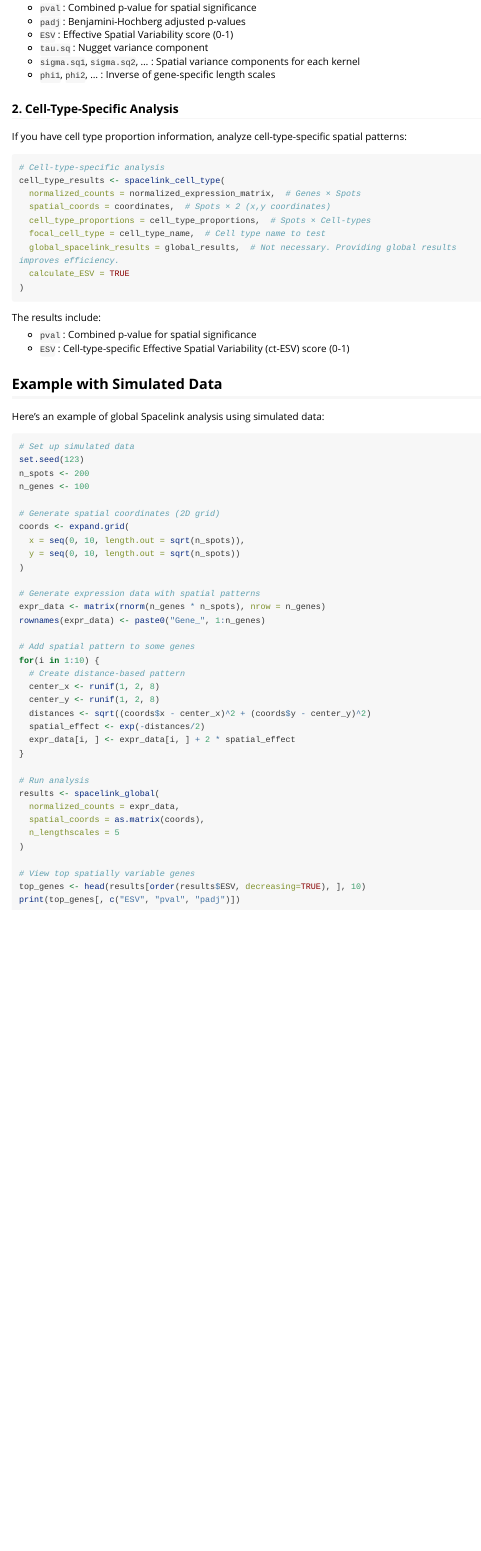
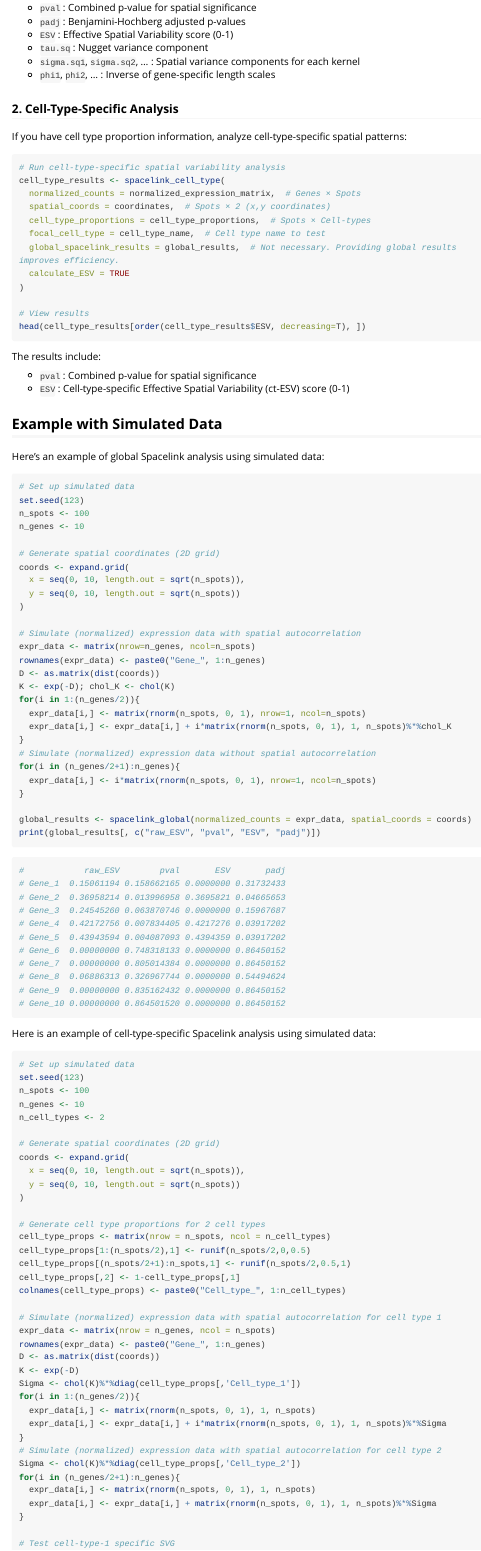
Before and after one commit to hanbyul-lee/spacelink, an R Markdown document (vignettes/getting-started.Rmd): the page in a window 1100 px wide, from 760 px down. Rendered offline with R 4.5, knitr and Pandoc, with nearby package versions; long lines of code are wrapped.

Commit message:
Update examples

````diff
--- a/vignettes/getting-started.Rmd
+++ b/vignettes/getting-started.Rmd
@@ -65,7 +65,7 @@ The results include:
 If you have cell type proportion information, analyze cell-type-specific spatial patterns:
 
 ```{r eval=FALSE}
-# Cell-type-specific analysis
+# Run cell-type-specific spatial variability analysis
 cell_type_results <- spacelink_cell_type(
   normalized_counts = normalized_expression_matrix,  # Genes × Spots
   spatial_coords = coordinates,  # Spots × 2 (x,y coordinates)
@@ -74,6 +74,9 @@ cell_type_results <- spacelink_cell_type(
   global_spacelink_results = global_results,  # Not necessary. Providing global results improves efficiency.
   calculate_ESV = TRUE
 )
+
+# View results
+head(cell_type_results[order(cell_type_results$ESV, decreasing=T), ])
 ```
 
 The results include:
@@ -88,8 +91,8 @@ Here's an example of global Spacelink analysis using simulated data:
 ```{r eval=FALSE}
 # Set up simulated data
 set.seed(123)
-n_spots <- 200
-n_genes <- 100
+n_spots <- 100
+n_genes <- 10
 
 # Generate spatial coordinates (2D grid)
 coords <- expand.grid(
@@ -97,27 +100,75 @@ coords <- expand.grid(
   y = seq(0, 10, length.out = sqrt(n_spots))
 )
 
-# Generate expression data with spatial patterns
-expr_data <- matrix(rnorm(n_genes * n_spots), nrow = n_genes)
+# Simulate (normalized) expression data with spatial autocorrelation
+expr_data <- matrix(nrow=n_genes, ncol=n_spots)
 rownames(expr_data) <- paste0("Gene_", 1:n_genes)
-
-# Add spatial pattern to some genes
-for(i in 1:10) {
-  # Create distance-based pattern
-  center_x <- runif(1, 2, 8)
-  center_y <- runif(1, 2, 8)
-  distances <- sqrt((coords$x - center_x)^2 + (coords$y - center_y)^2)
-  spatial_effect <- exp(-distances/2)
-  expr_data[i, ] <- expr_data[i, ] + 2 * spatial_effect
+D <- as.matrix(dist(coords))
+K <- exp(-D); chol_K <- chol(K)
+for(i in 1:(n_genes/2)){
+  expr_data[i,] <- matrix(rnorm(n_spots, 0, 1), nrow=1, ncol=n_spots)
+  expr_data[i,] <- expr_data[i,] + i*matrix(rnorm(n_spots, 0, 1), 1, n_spots)%*%chol_K
+}
+# Simulate (normalized) expression data without spatial autocorrelation
+for(i in (n_genes/2+1):n_genes){
+  expr_data[i,] <- i*matrix(rnorm(n_spots, 0, 1), nrow=1, ncol=n_spots)
 }
 
-# Run analysis
-results <- spacelink_global(
-  normalized_counts = expr_data,
-  spatial_coords = as.matrix(coords),
-  n_lengthscales = 5
+global_results <- spacelink_global(normalized_counts = expr_data, spatial_coords = coords)
+print(global_results[, c("raw_ESV", "pval", "ESV", "padj")])
+```
+
+```{r}
+#            raw_ESV        pval       ESV       padj
+# Gene_1  0.15061194 0.158662165 0.0000000 0.31732433
+# Gene_2  0.36958214 0.013996958 0.3695821 0.04665653
+# Gene_3  0.24545260 0.063870746 0.0000000 0.15967687
+# Gene_4  0.42172756 0.007834405 0.4217276 0.03917202
+# Gene_5  0.43943594 0.004087093 0.4394359 0.03917202
+# Gene_6  0.00000000 0.748318133 0.0000000 0.86450152
+# Gene_7  0.00000000 0.805014384 0.0000000 0.86450152
+# Gene_8  0.06886313 0.326967744 0.0000000 0.54494624
+# Gene_9  0.00000000 0.835162432 0.0000000 0.86450152
+# Gene_10 0.00000000 0.864501520 0.0000000 0.86450152
+```
+
+Here is an example of cell-type-specific Spacelink analysis using simulated data:
+
+```{r eval=FALSE}
+# Set up simulated data
+set.seed(123)
+n_spots <- 100
+n_genes <- 10
+n_cell_types <- 2
+
+# Generate spatial coordinates (2D grid)
+coords <- expand.grid(
+  x = seq(0, 10, length.out = sqrt(n_spots)),
+  y = seq(0, 10, length.out = sqrt(n_spots))
 )
 
-# View top spatially variable genes
-top_genes <- head(results[order(results$ESV, decreasing=TRUE), ], 10)
-print(top_genes[, c("ESV", "pval", "padj")])
+# Generate cell type proportions for 2 cell types
+cell_type_props <- matrix(nrow = n_spots, ncol = n_cell_types)
+cell_type_props[1:(n_spots/2),1] <- runif(n_spots/2,0,0.5)
+cell_type_props[(n_spots/2+1):n_spots,1] <- runif(n_spots/2,0.5,1)
+cell_type_props[,2] <- 1-cell_type_props[,1]
+colnames(cell_type_props) <- paste0("Cell_type_", 1:n_cell_types)
+
+# Simulate (normalized) expression data with spatial autocorrelation for cell type 1
+expr_data <- matrix(nrow = n_genes, ncol = n_spots)
+rownames(expr_data) <- paste0("Gene_", 1:n_genes)
+D <- as.matrix(dist(coords))
+K <- exp(-D)
+Sigma <- chol(K)%*%diag(cell_type_props[,'Cell_type_1'])
+for(i in 1:(n_genes/2)){
+  expr_data[i,] <- matrix(rnorm(n_spots, 0, 1), 1, n_spots)
+  expr_data[i,] <- expr_data[i,] + i*matrix(rnorm(n_spots, 0, 1), 1, n_spots)%*%Sigma
+}
+# Simulate (normalized) expression data with spatial autocorrelation for cell type 2
+Sigma <- chol(K)%*%diag(cell_type_props[,'Cell_type_2'])
+for(i in (n_genes/2+1):n_genes){
+  expr_data[i,] <- matrix(rnorm(n_spots, 0, 1), 1, n_spots)
+  expr_data[i,] <- expr_data[i,] + matrix(rnorm(n_spots, 0, 1), 1, n_spots)%*%Sigma
+}
+
+# Test cell-type-1 specific SVG
````
Also changed, not shown: R/spacelink_cell_type.R (+42 -20 lines), R/spacelink_global.R (+27 -15 lines), vignettes/example_visium_human_DLPFC.Rmd (+61 -13 lines), vignettes/getting-started.Rmd (22 more changed lines), 2 other files.
